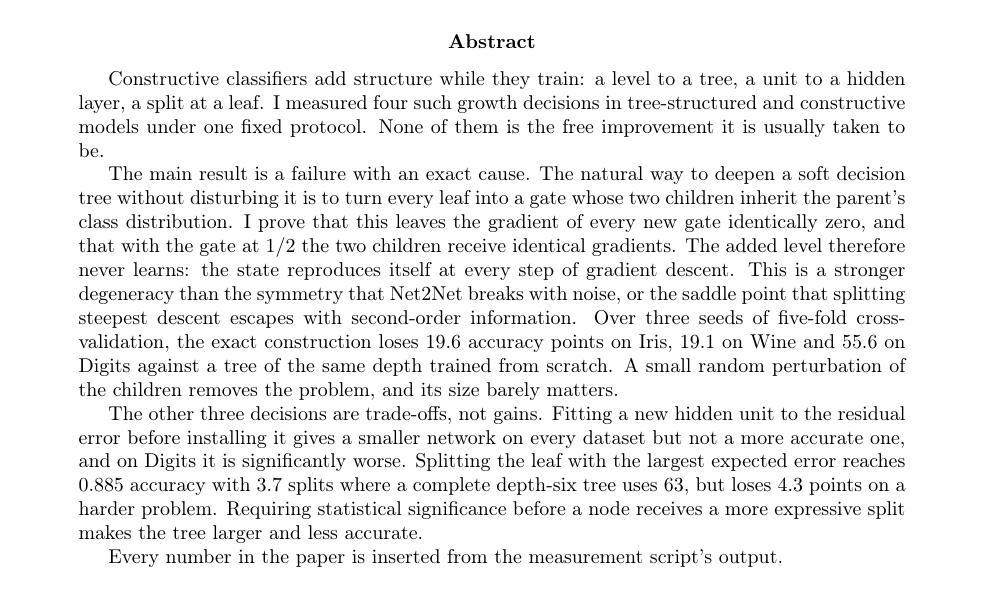
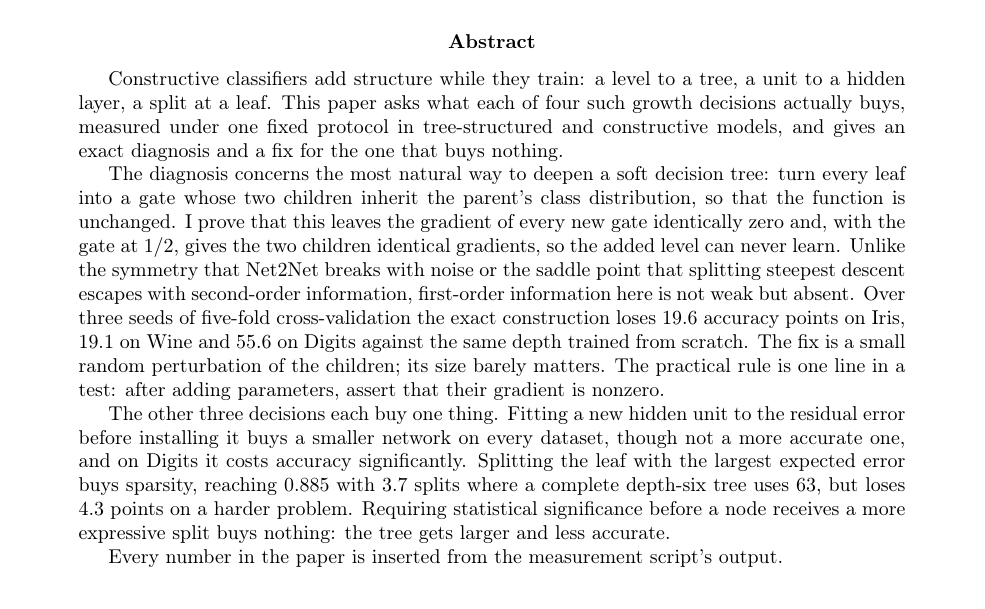
Before and after one commit to cgrtml/neural-trees, a LaTeX paper (paper/arxiv/main.tex): part of page 1 of 10, cut so that both start at the same text. Compiled offline with pdfLaTeX.

Commit message:
Abstract: lead with what the paper gives the reader
Same claims, same numbers. The previous version read as a list of things
that do not work; this one says what each growth decision buys, and names the
diagnosis, the fix and the one-line test as the contribution.

```diff
--- a/paper/arxiv/main.tex
+++ b/paper/arxiv/main.tex
@@ -36,32 +36,34 @@
 
 \begin{abstract}
 Constructive classifiers add structure while they train: a level to a tree, a
-unit to a hidden layer, a split at a leaf. I measured four such growth
-decisions in tree-structured and constructive models under one fixed protocol.
-None of them is the free improvement it is usually taken to be.
+unit to a hidden layer, a split at a leaf. This paper asks what each of four
+such growth decisions actually buys, measured under one fixed protocol in
+tree-structured and constructive models, and gives an exact diagnosis and a fix
+for the one that buys nothing.
 
-The main result is a failure with an exact cause. The natural way to deepen a
-soft decision tree without disturbing it is to turn every leaf into a gate
-whose two children inherit the parent's class distribution. I prove that this
-leaves the gradient of every new gate identically zero, and that with the gate
-at $1/2$ the two children receive identical gradients. The added level
-therefore never learns: the state reproduces itself at every step of gradient
-descent. This is a stronger degeneracy than the symmetry that Net2Net breaks
-with noise, or the saddle point that splitting steepest descent escapes with
-second-order information. Over three seeds of five-fold cross-validation, the
-exact construction loses 19.6 accuracy points on Iris,
-19.1 on Wine and 55.6 on Digits against a
-tree of the same depth trained from scratch. A small random perturbation of the
-children removes the problem, and its size barely matters.
+The diagnosis concerns the most natural way to deepen a soft decision tree:
+turn every leaf into a gate whose two children inherit the parent's class
+distribution, so that the function is unchanged. I prove that this leaves the
+gradient of every new gate identically zero and, with the gate at $1/2$, gives
+the two children identical gradients, so the added level can never learn.
+Unlike the symmetry that Net2Net breaks with noise or the saddle point that
+splitting steepest descent escapes with second-order information, first-order
+information here is not weak but absent. Over three seeds of five-fold
+cross-validation the exact construction loses 19.6 accuracy
+points on Iris, 19.1 on Wine and 55.6 on
+Digits against the same depth trained from scratch. The fix is a small random
+perturbation of the children; its size barely matters. The practical rule is
+one line in a test: after adding parameters, assert that their gradient is
+nonzero.
 
-The other three decisions are trade-offs, not gains. Fitting a new hidden unit
-to the residual error before installing it gives a smaller network on every
-dataset but not a more accurate one, and on Digits it is significantly worse.
-Splitting the leaf with the largest expected error reaches
-0.885 accuracy with 3.7 splits where a complete
-depth-six tree uses 63, but loses 4.3 points on a harder problem.
-Requiring statistical significance before a node receives a more expressive
-split makes the tree larger and less accurate.
+The other three decisions each buy one thing. Fitting a new hidden unit to the
+residual error before installing it buys a smaller network on every dataset,
+though not a more accurate one, and on Digits it costs accuracy significantly.
+Splitting the leaf with the largest expected error buys sparsity, reaching
+0.885 with 3.7 splits where a complete depth-six tree
+uses 63, but loses 4.3 points on a harder problem. Requiring
+statistical significance before a node receives a more expressive split buys
+nothing: the tree gets larger and less accurate.
 
 Every number in the paper is inserted from the measurement script's output.
 \end{abstract}
```
Also changed, not shown: paper/arxiv/abstract.txt (+3 -3 lines), 2 other files.
